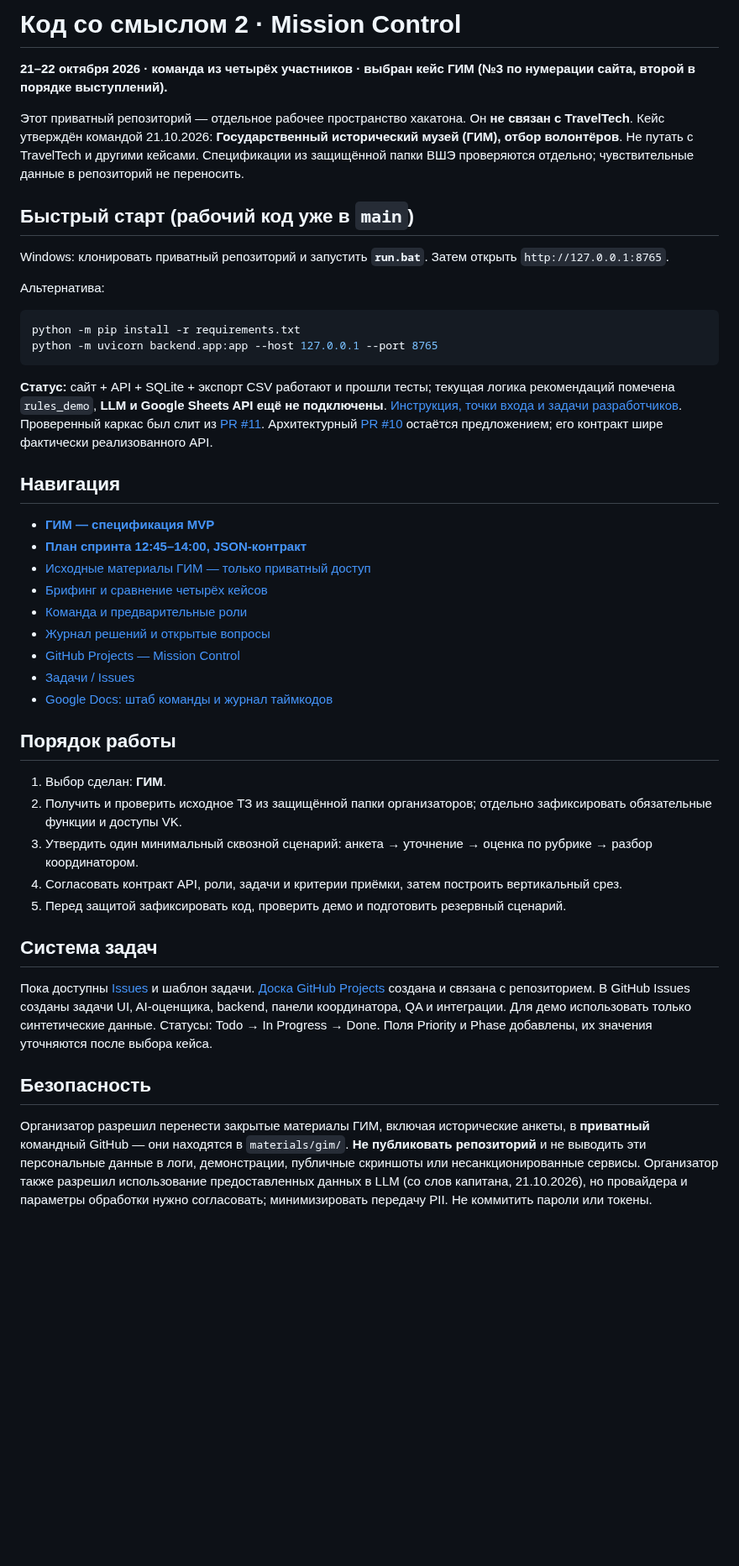
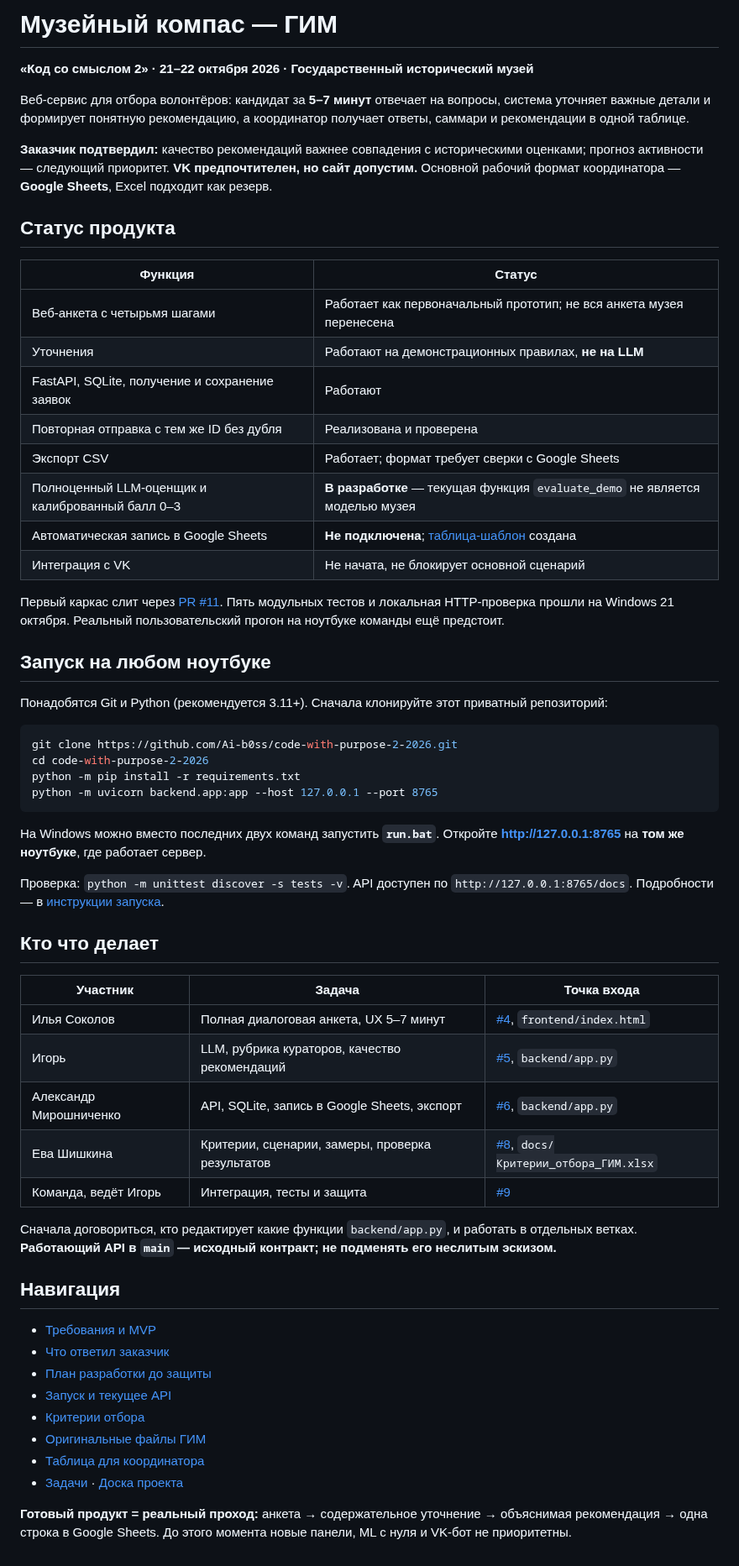
Before and after one commit to Ai-b0ss/code-with-purpose-2-2026, a Markdown page: README.md, the part around the change. Shown at 84% size. Drawn GitHub-style; blank space fills up the shorter version.

Commit message:
docs: simplify and reconcile GIM README.md

````diff
--- a/README.md
+++ b/README.md
@@ -1,46 +1,62 @@
-# Код со смыслом 2 · Mission Control
+# Музейный компас — ГИМ
 
-**21–22 октября 2026 · команда из четырёх участников · выбран кейс ГИМ (№3 по нумерации сайта, второй в порядке выступлений).**
+**«Код со смыслом 2» · 21–22 октября 2026 · Государственный исторический музей**
 
-Этот приватный репозиторий — отдельное рабочее пространство хакатона. Он **не связан с TravelTech**. Кейс утверждён командой 21.10.2026: **Государственный исторический музей (ГИМ), отбор волонтёров**. Не путать с TravelTech и другими кейсами. Спецификации из защищённой папки ВШЭ проверяются отдельно; чувствительные данные в репозиторий не переносить.
+Веб-сервис для отбора волонтёров: кандидат за **5–7 минут** отвечает на вопросы, система уточняет важные детали и формирует понятную рекомендацию, а координатор получает ответы, саммари и рекомендации в одной таблице.
 
-## Быстрый старт (рабочий код уже в `main`)
+**Заказчик подтвердил:** качество рекомендаций важнее совпадения с историческими оценками; прогноз активности — следующий приоритет. **VK предпочтителен, но сайт допустим.** Основной рабочий формат координатора — **Google Sheets**, Excel подходит как резерв.
 
-Windows: клонировать приватный репозиторий и запустить **`run.bat`**. Затем открыть `http://127.0.0.1:8765`.
+## Статус продукта
 
-Альтернатива:
+| Функция | Статус |
+| --- | --- |
+| Веб-анкета с четырьмя шагами | Работает как первоначальный прототип; не вся анкета музея перенесена |
+| Уточнения | Работают на демонстрационных правилах, **не на LLM** |
+| FastAPI, SQLite, получение и сохранение заявок | Работают |
+| Повторная отправка с тем же ID без дубля | Реализована и проверена |
+| Экспорт CSV | Работает; формат требует сверки с Google Sheets |
+| Полноценный LLM-оценщик и калиброванный балл 0–3 | **В разработке** — текущая функция `evaluate_demo` не является моделью музея |
+| Автоматическая запись в Google Sheets | **Не подключена**; [таблица-шаблон](https://docs.google.com/spreadsheets/d/1AJVzUTu8KJPfknSgQBem5InL3q_ynAQ3qSO2h8bDVSc/edit) создана |
+| Интеграция с VK | Не начата, не блокирует основной сценарий |
+
+Первый каркас слит через [PR #11](https://github.com/Ai-b0ss/code-with-purpose-2-2026/pull/11). Пять модульных тестов и локальная HTTP-проверка прошли на Windows 21 октября. Реальный пользовательский прогон на ноутбуке команды ещё предстоит.
+
+## Запуск на любом ноутбуке
+
+Понадобятся Git и Python (рекомендуется 3.11+). Сначала клонируйте этот приватный репозиторий:
 
 ```bash
+git clone https://github.com/Ai-b0ss/code-with-purpose-2-2026.git
+cd code-with-purpose-2-2026
 python -m pip install -r requirements.txt
 python -m uvicorn backend.app:app --host 127.0.0.1 --port 8765
 ```
 
-**Статус:** сайт + API + SQLite + экспорт CSV работают и прошли тесты; текущая логика рекомендаций помечена `rules_demo`, **LLM и Google Sheets API ещё не подключены**. [Инструкция, точки входа и задачи разработчиков](docs/10-first-run.md). Проверенный каркас был слит из [PR #11](https://github.com/Ai-b0ss/code-with-purpose-2-2026/pull/11). Архитектурный [PR #10](https://github.com/Ai-b0ss/code-with-purpose-2-2026/pull/10) остаётся предложением; его контракт шире фактически реализованного API.
+На Windows можно вместо последних двух команд запустить **`run.bat`**. Откройте **http://127.0.0.1:8765** на **том же ноутбуке**, где работает сервер.
+
+Проверка: `python -m unittest discover -s tests -v`. API доступен по `http://127.0.0.1:8765/docs`. Подробности — в [инструкции запуска](docs/10-first-run.md).
+
+## Кто что делает
+
+| Участник | Задача | Точка входа |
+| --- | --- | --- |
+| Илья Соколов | Полная диалоговая анкета, UX 5–7 минут | [#4](../../issues/4), `frontend/index.html` |
+| Игорь | LLM, рубрика кураторов, качество рекомендаций | [#5](../../issues/5), `backend/app.py` |
+| Александр Мирошниченко | API, SQLite, запись в Google Sheets, экспорт | [#6](../../issues/6), `backend/app.py` |
+| Ева Шишкина | Критерии, сценарии, замеры, проверка результатов | [#8](../../issues/8), `docs/Критерии_отбора_ГИМ.xlsx` |
+| Команда, ведёт Игорь | Интеграция, тесты и защита | [#9](../../issues/9) |
+
+Сначала договориться, кто редактирует какие функции `backend/app.py`, и работать в отдельных ветках. **Работающий API в `main` — исходный контракт; не подменять его неслитым эскизом.**
 
 ## Навигация
 
-- **[ГИМ — спецификация MVP](docs/04-gim-requirements.md)**
-- **[План спринта 12:45–14:00, JSON-контракт](docs/05-sprint-1245-1400.md)**
-- [Исходные материалы ГИМ — только приватный доступ](materials/gim/README.md)
-- [Брифинг и сравнение четырёх кейсов](docs/01-briefing.md)
-- [Команда и предварительные роли](docs/02-team.md)
-- [Журнал решений и открытые вопросы](docs/03-decisions.md)
-- [GitHub Projects — Mission Control](https://github.com/users/Ai-b0ss/projects/1)
-- [Задачи / Issues](../../issues)
-- [Google Docs: штаб команды и журнал таймкодов](https://docs.google.com/document/d/1DLrvphUEayiMeyAUhMpzm7t6NOKx0MpqvAakgGlcs70/edit)
+- [Требования и MVP](docs/04-gim-requirements.md)
+- [Что ответил заказчик](docs/06-gim-stakeholder-answers.md)
+- [План разработки до защиты](docs/09-delivery-roadmap.md)
+- [Запуск и текущее API](docs/10-first-run.md)
+- [Критерии отбора](docs/Критерии_отбора_ГИМ.xlsx)
+- [Оригинальные файлы ГИМ](materials/gim/)
+- [Таблица для координатора](https://docs.google.com/spreadsheets/d/1AJVzUTu8KJPfknSgQBem5InL3q_ynAQ3qSO2h8bDVSc/edit)
+- [Задачи](../../issues) · [Доска проекта](https://github.com/users/Ai-b0ss/projects/1)
 
-## Порядок работы
-
-1. Выбор сделан: **ГИМ**.
-2. Получить и проверить исходное ТЗ из защищённой папки организаторов; отдельно зафиксировать обязательные функции и доступы VK.
-3. Утвердить один минимальный сквозной сценарий: анкета → уточнение → оценка по рубрике → разбор координатором.
-4. Согласовать контракт API, роли, задачи и критерии приёмки, затем построить вертикальный срез.
-5. Перед защитой зафиксировать код, проверить демо и подготовить резервный сценарий.
-
-## Система задач
-
-Пока доступны [Issues](../../issues) и шаблон задачи. [Доска GitHub Projects](https://github.com/users/Ai-b0ss/projects/1) создана и связана с репозиторием. В GitHub Issues созданы задачи UI, AI-оценщика, backend, панели координатора, QA и интеграции. Для демо использовать только синтетические данные. Статусы: Todo → In Progress → Done. Поля Priority и Phase добавлены, их значения уточняются после выбора кейса.
-
-## Безопасность
-
-Организатор разрешил перенести закрытые материалы ГИМ, включая исторические анкеты, в **приватный** командный GitHub — они находятся в `materials/gim/`. **Не публиковать репозиторий** и не выводить эти персональные данные в логи, демонстрации, публичные скриншоты или несанкционированные сервисы. Организатор также разрешил использование предоставленных данных в LLM (со слов капитана, 21.10.2026), но провайдера и параметры обработки нужно согласовать; минимизировать передачу PII. Не коммитить пароли или токены.
+**Готовый продукт = реальный проход:** анкета → содержательное уточнение → объяснимая рекомендация → одна строка в Google Sheets. До этого момента новые панели, ML с нуля и VK-бот не приоритетны.
````
